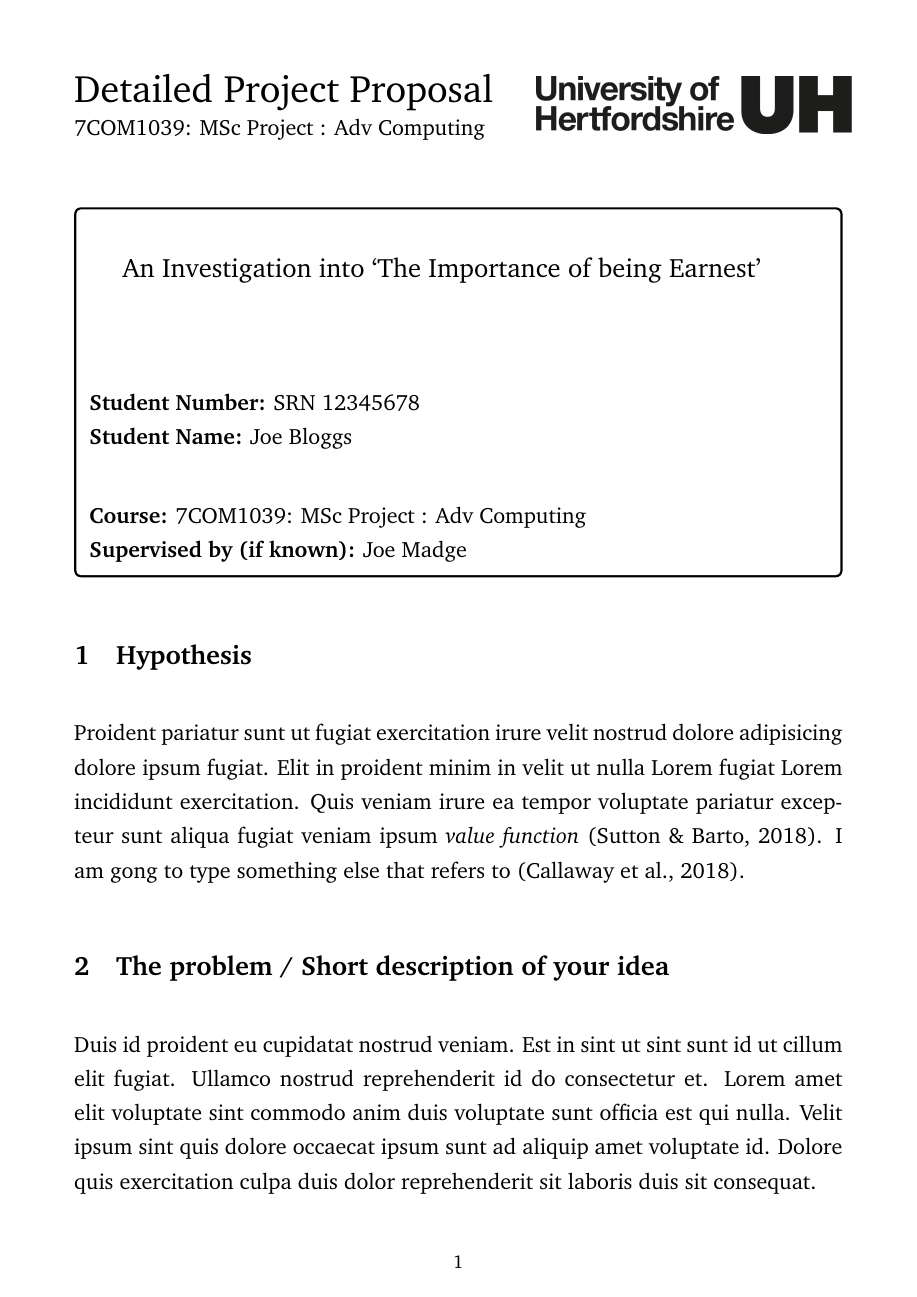
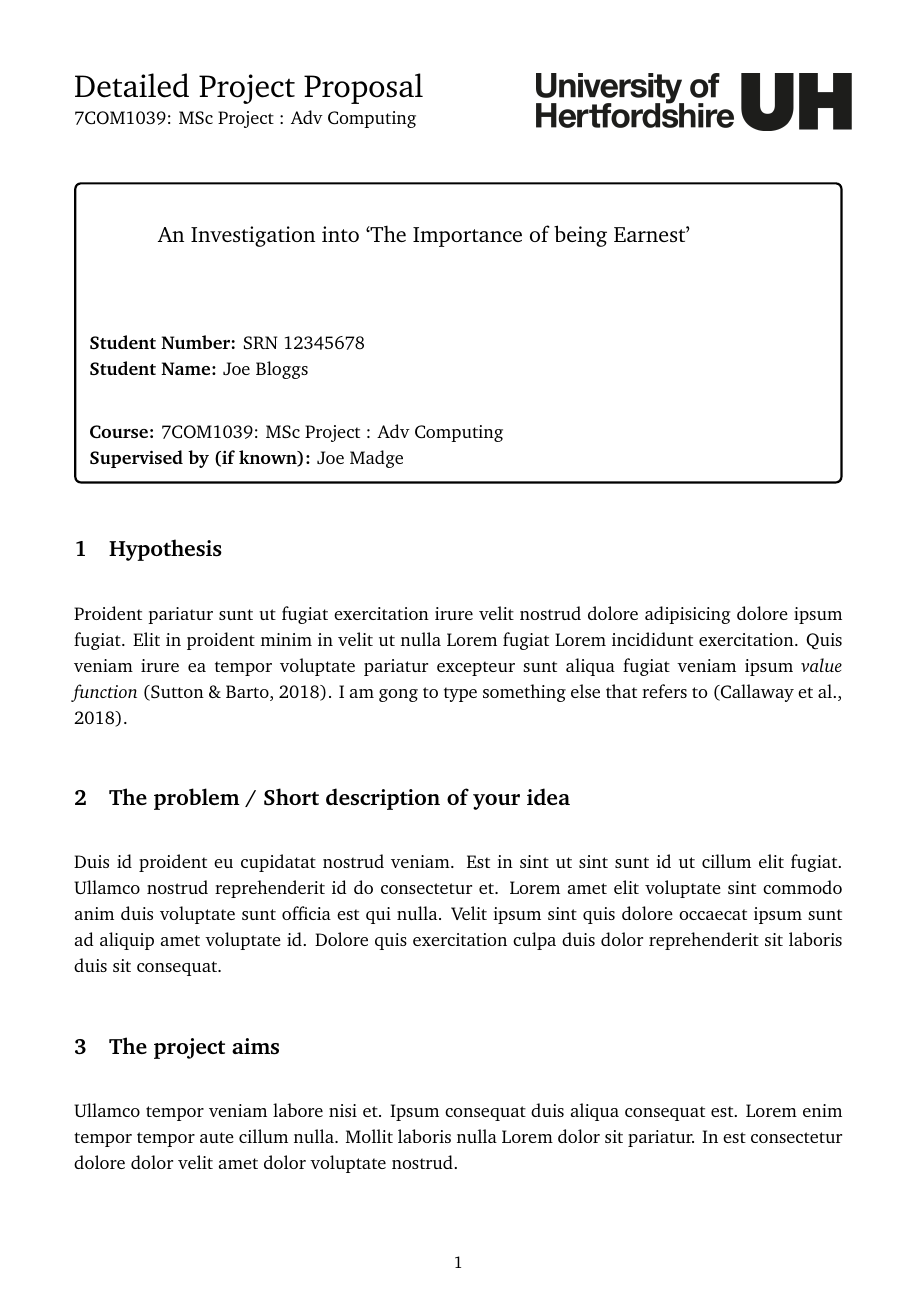
Before and after one commit to blueshrapnel/UH-7COM1039-DPP, a LaTeX document (UH-7COM1039-DPP/proj-proposal.tex): page 1 of 3 before the commit and page 1 of 2 after it. Compiled offline with pdfLaTeX.

Commit message:
font set to 11pt

```diff
--- a/UH-7COM1039-DPP/proj-proposal.tex
+++ b/UH-7COM1039-DPP/proj-proposal.tex
@@ -1,4 +1,4 @@
-\documentclass[a4paper, notitlepage, 12pt]{article}
+\documentclass[a4paper, notitlepage, 11pt]{article}
 
 \input{includes-math}
 \input{includes-preamble}
```
Also changed, not shown: UH-7COM1039-DPP/proj-proposal.pdf.
